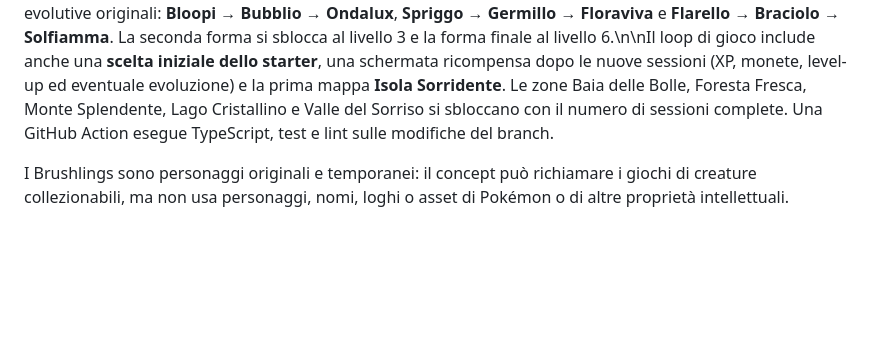
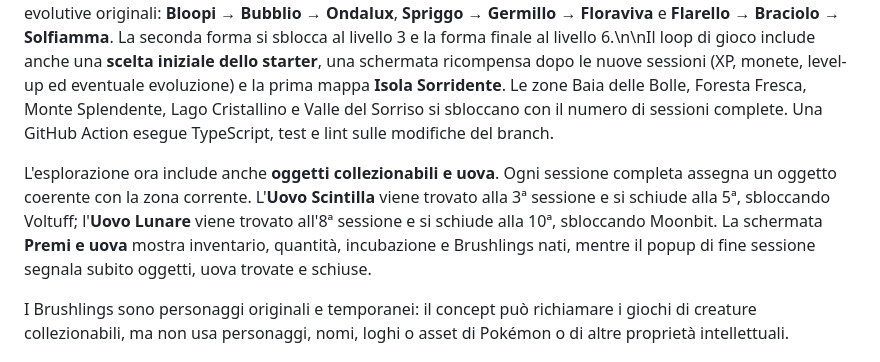
Before and after one commit to fz1101hub/sparkly-brush, a Markdown page: README.md, the part around the change. Drawn GitHub-style; blank space fills up the shorter version.

Commit message:
Document inventory eggs and encounter loop

```diff
--- a/README.md
+++ b/README.md
@@ -13,6 +13,8 @@ Il timer manuale rimane disponibile quando lo spazzolino non è collegato. Le se
 Il branch `feature/brushlings-game` aggiunge un primo layer di gioco con creature originali chiamate **Brushlings**. Il bambino può scegliere un compagno iniziale, ottenere XP e “monete sorriso” dalle sessioni di spazzolamento, aumentare di livello e sbloccare nuove creature dopo un certo numero di sessioni complete.
 
 La progressione deriva direttamente dallo storico locale già usato dall’app: non modifica il protocollo BLE e non richiede un backend. La schermata **Creature** permette di cambiare il compagno attivo, mentre la home mostra livello, XP, serie di giorni e progressi durante la sessione guidata. I tre starter hanno ora famiglie evolutive originali: **Bloopi → Bubblio → Ondalux**, **Spriggo → Germillo → Floraviva** e **Flarello → Braciolo → Solfiamma**. La seconda forma si sblocca al livello 3 e la forma finale al livello 6.\n\nIl loop di gioco include anche una **scelta iniziale dello starter**, una schermata ricompensa dopo le nuove sessioni (XP, monete, level-up ed eventuale evoluzione) e la prima mappa **Isola Sorridente**. Le zone Baia delle Bolle, Foresta Fresca, Monte Splendente, Lago Cristallino e Valle del Sorriso si sbloccano con il numero di sessioni complete. Una GitHub Action esegue TypeScript, test e lint sulle modifiche del branch.
+
+L'esplorazione ora include anche **oggetti collezionabili e uova**. Ogni sessione completa assegna un oggetto coerente con la zona corrente. L'**Uovo Scintilla** viene trovato alla 3ª sessione e si schiude alla 5ª, sbloccando Voltuff; l'**Uovo Lunare** viene trovato all'8ª sessione e si schiude alla 10ª, sbloccando Moonbit. La schermata **Premi e uova** mostra inventario, quantità, incubazione e Brushlings nati, mentre il popup di fine sessione segnala subito oggetti, uova trovate e schiuse.
 
 I Brushlings sono personaggi originali e temporanei: il concept può richiamare i giochi di creature collezionabili, ma non usa personaggi, nomi, loghi o asset di Pokémon o di altre proprietà intellettuali.
 
```
